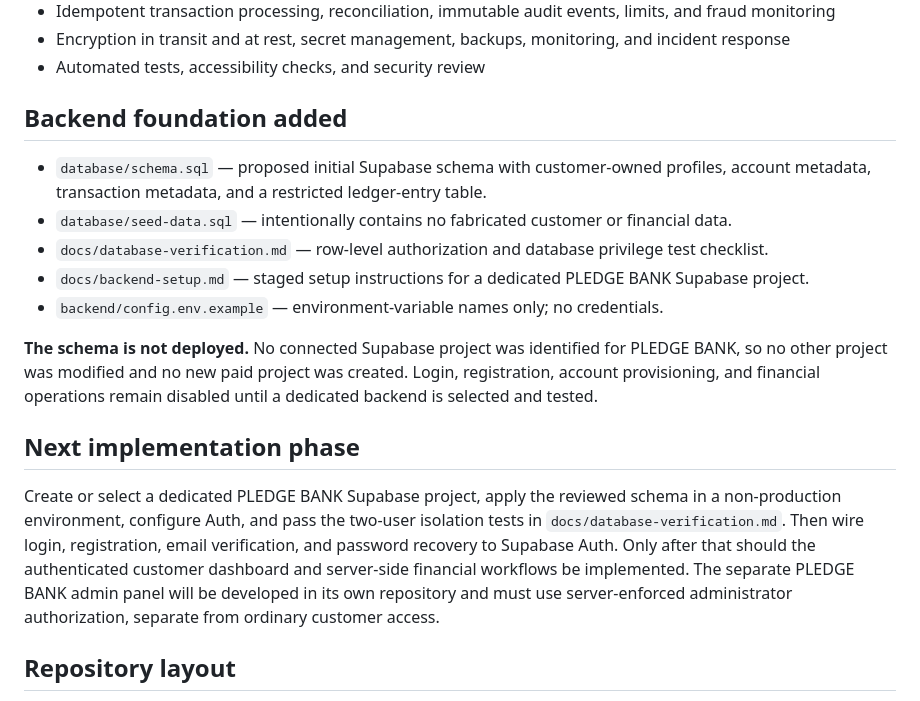
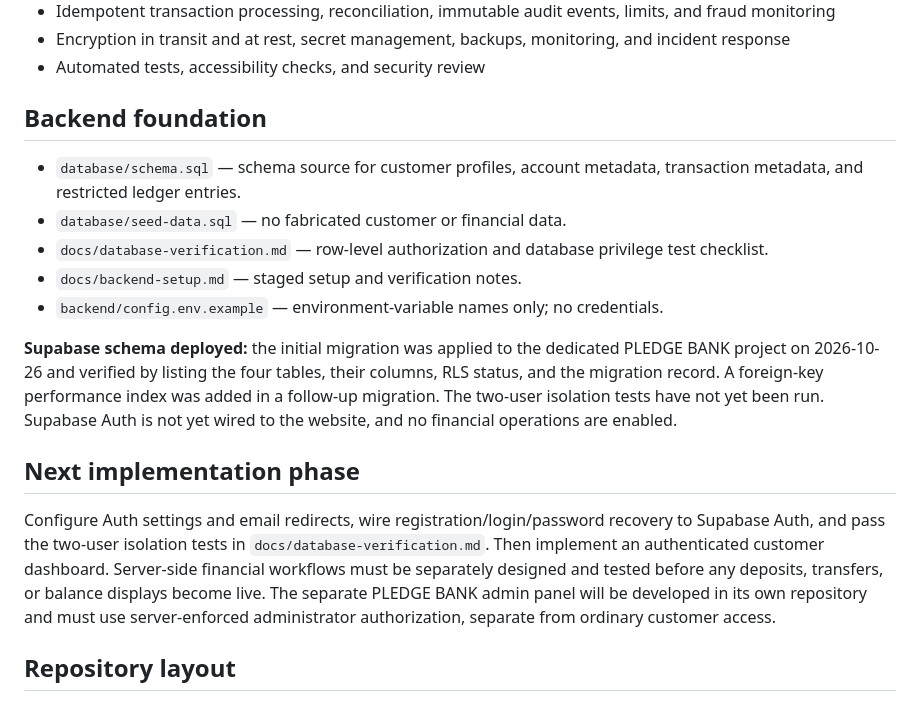
Before and after one commit to Ubnlord/Pledge-bank, a Markdown page: README.md, the part around the change. Rendered like a GitHub page.

Commit message:
docs: record PLEDGE BANK schema deployment

```diff
--- a/README.md
+++ b/README.md
@@ -25,17 +25,17 @@ Do not collect real customer information until a production backend and security
 - Encryption in transit and at rest, secret management, backups, monitoring, and incident response
 - Automated tests, accessibility checks, and security review
 
-## Backend foundation added
-- `database/schema.sql` — proposed initial Supabase schema with customer-owned profiles, account metadata, transaction metadata, and a restricted ledger-entry table.
-- `database/seed-data.sql` — intentionally contains no fabricated customer or financial data.
+## Backend foundation
+- `database/schema.sql` — schema source for customer profiles, account metadata, transaction metadata, and restricted ledger entries.
+- `database/seed-data.sql` — no fabricated customer or financial data.
 - `docs/database-verification.md` — row-level authorization and database privilege test checklist.
-- `docs/backend-setup.md` — staged setup instructions for a dedicated PLEDGE BANK Supabase project.
+- `docs/backend-setup.md` — staged setup and verification notes.
 - `backend/config.env.example` — environment-variable names only; no credentials.
 
-**The schema is not deployed.** No connected Supabase project was identified for PLEDGE BANK, so no other project was modified and no new paid project was created. Login, registration, account provisioning, and financial operations remain disabled until a dedicated backend is selected and tested.
+**Supabase schema deployed:** the initial migration was applied to the dedicated PLEDGE BANK project on 2026-10-26 and verified by listing the four tables, their columns, RLS status, and the migration record. A foreign-key performance index was added in a follow-up migration. The two-user isolation tests have not yet been run. Supabase Auth is not yet wired to the website, and no financial operations are enabled.
 
 ## Next implementation phase
-Create or select a dedicated PLEDGE BANK Supabase project, apply the reviewed schema in a non-production environment, configure Auth, and pass the two-user isolation tests in `docs/database-verification.md`. Then wire login, registration, email verification, and password recovery to Supabase Auth. Only after that should the authenticated customer dashboard and server-side financial workflows be implemented. The separate PLEDGE BANK admin panel will be developed in its own repository and must use server-enforced administrator authorization, separate from ordinary customer access.
+Configure Auth settings and email redirects, wire registration/login/password recovery to Supabase Auth, and pass the two-user isolation tests in `docs/database-verification.md`. Then implement an authenticated customer dashboard. Server-side financial workflows must be separately designed and tested before any deposits, transfers, or balance displays become live. The separate PLEDGE BANK admin panel will be developed in its own repository and must use server-enforced administrator authorization, separate from ordinary customer access.
 
 ## Repository layout
 - `public/index.html` — public landing page
```
